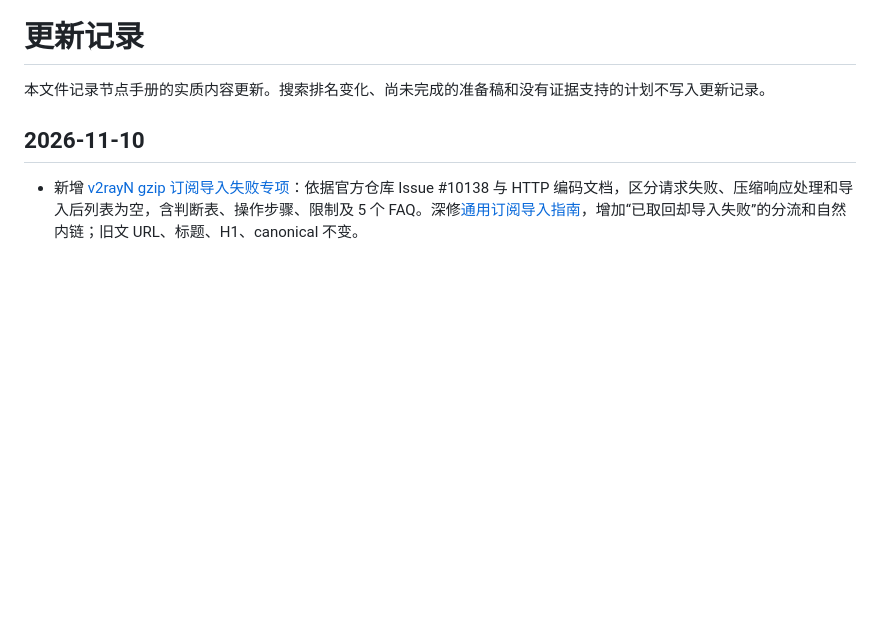
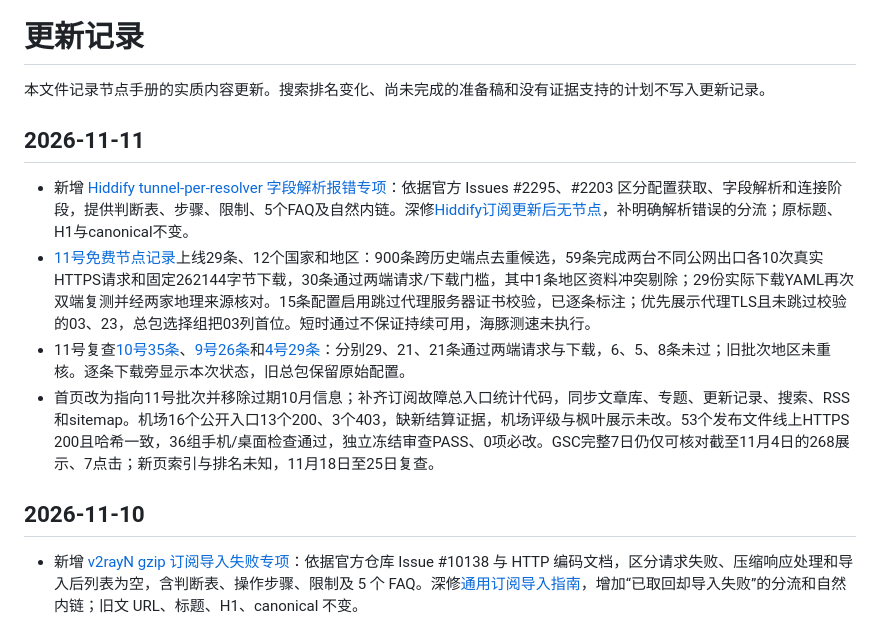
Before and after one commit to lihu3470-dotcom/jiedianshouce, a Markdown page: CHANGELOG.md, the part around the change. Drawn GitHub-style; blank space fills up the shorter version.

```diff
--- a/CHANGELOG.md
+++ b/CHANGELOG.md
@@ -1,6 +1,13 @@
 # 更新记录
 
 本文件记录节点手册的实质内容更新。搜索排名变化、尚未完成的准备稿和没有证据支持的计划不写入更新记录。
+
+## 2026-11-11
+
+- 新增 [Hiddify tunnel-per-resolver 字段解析报错专项](https://jiedianshouce.com/articles/hiddify-tunnel-per-resolver-unknown-field/)：依据官方 Issues #2295、#2203 区分配置获取、字段解析和连接阶段，提供判断表、步骤、限制、5个FAQ及自然内链。深修[Hiddify订阅更新后无节点](https://jiedianshouce.com/articles/hiddify-subscription-updated-no-nodes/)，补明确解析错误的分流；原标题、H1与canonical不变。
+- [11号免费节点记录](https://jiedianshouce.com/free-nodes/2026-11-11/)上线29条、12个国家和地区：900条跨历史端点去重候选，59条完成两台不同公网出口各10次真实HTTPS请求和固定262144字节下载，30条通过两端请求/下载门槛，其中1条地区资料冲突剔除；29份实际下载YAML再次双端复测并经两家地理来源核对。15条配置启用跳过代理服务器证书校验，已逐条标注；优先展示代理TLS且未跳过校验的03、23，总包选择组把03列首位。短时通过不保证持续可用，海豚测速未执行。
+- 11号复查[10号35条](https://jiedianshouce.com/free-nodes/2026-11-10/)、[9号26条](https://jiedianshouce.com/free-nodes/2026-11-09/)和[4号29条](https://jiedianshouce.com/free-nodes/2026-11-04/)：分别29、21、21条通过两端请求与下载，6、5、8条未过；旧批次地区未重核。逐条下载旁显示本次状态，旧总包保留原始配置。
+- 首页改为指向11号批次并移除过期10月信息；补齐订阅故障总入口统计代码，同步文章库、专题、更新记录、搜索、RSS和sitemap。机场16个公开入口13个200、3个403，缺新结算证据，机场评级与枫叶展示未改。53个发布文件线上HTTPS 200且哈希一致，36组手机/桌面检查通过，独立冻结审查PASS、0项必改。GSC完整7日仍仅可核对截至11月4日的268展示、7点击；新页索引与排名未知，11月18日至25日复查。
 
 ## 2026-11-10
 
```
Also changed, not shown: KEYWORD-MAP.md (+3 -0 lines), docs/QUALITY-GAPS.md (+3 -1 lines).
